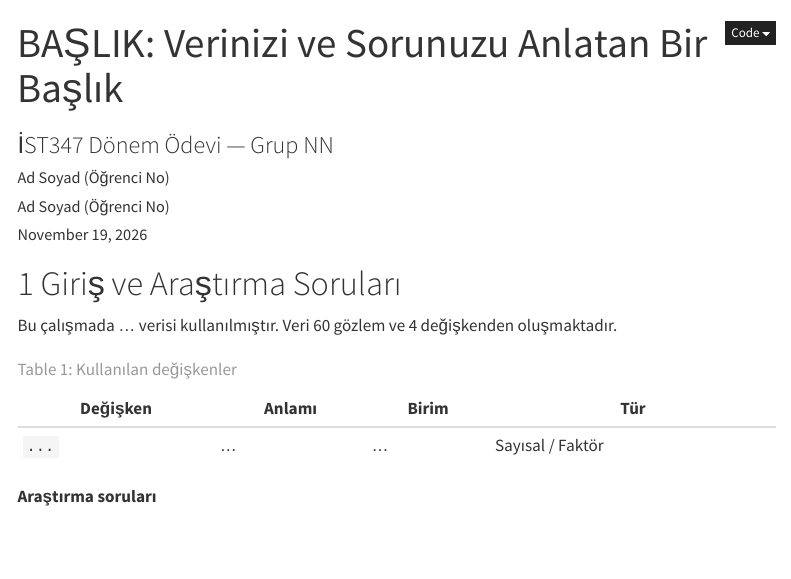
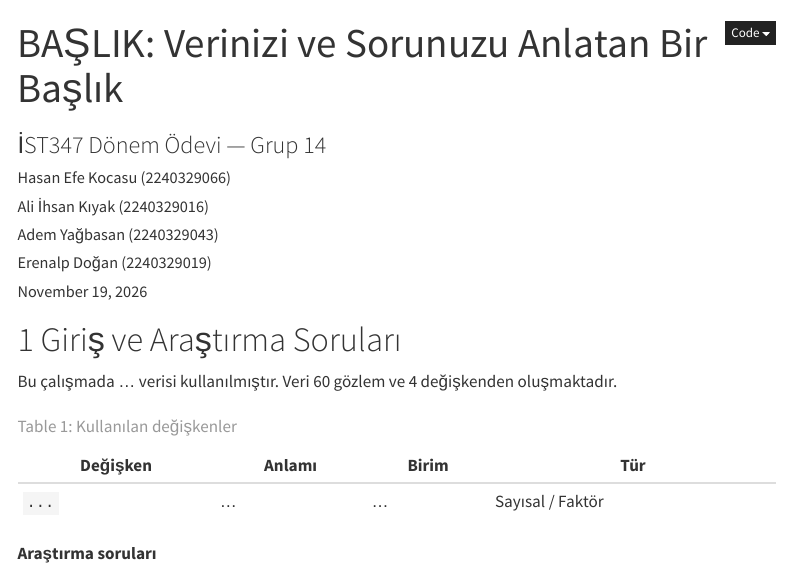
Before and after one commit to efekcss/5th-semester, a Quarto document (IST347_Ist_Analiz_Uygulamalari/odev_dosyasi/odevsablonu/rapor.qmd): the page in a window 1100 px wide, from its top. Rendered offline with R 4.5, knitr and Pandoc in place of Quarto, with nearby package versions; menus at the side of the page are left out.

```diff
--- a/IST347_Ist_Analiz_Uygulamalari/odev_dosyasi/genelodevsablonu/rapor.qmd
+++ b/IST347_Ist_Analiz_Uygulamalari/odev_dosyasi/odevsablonu/rapor.qmd
@@ -1,9 +1,11 @@
 ---
 title: "BAŞLIK: Verinizi ve Sorunuzu Anlatan Bir Başlık"
-subtitle: "İST347 Dönem Ödevi — Grup NN"
+subtitle: "İST347 Dönem Ödevi — Grup 14"
 author:
-  - "Ad Soyad (Öğrenci No)"
-  - "Ad Soyad (Öğrenci No)"
+  - "Hasan Efe Kocasu (2240329066)"
+  - "Ali İhsan Kıyak (2240329016)"
+  - "Adem Yağbasan (2240329043)"
+  - "Erenalp Doğan (2240329019)"
 date: today
 date-format: "D MMMM YYYY"
 lang: tr
```
Also changed, not shown: IST347_Ist_Analiz_Uygulamalari/odev_dosyasi/odevsablonu/sketchbook.R (added, +6 -0 lines), IST347_Ist_Analiz_Uygulamalari/odev_dosyasi/odevsablonu/sunum.qmd (renamed from IST347_Ist_Analiz_Uygulamalari/odev_dosyasi/genelodevsablonu/sunum.qmd, +2 -2 lines), IST309_Ornekleme/9w(16.11-22.11)/ist309_sistematik_uygulama.pdf (added), IST347_Ist_Analiz_Uygulamalari/odev_dosyasi/odevsablonu/akran_degerlendirme.csv (renamed from IST347_Ist_Analiz_Uygulamalari/odev_dosyasi/genelodevsablonu/akran_degerlendirme.csv), IST347_Ist_Analiz_Uygulamalari/odev_dosyasi/odevsablonu/hazirlik.R (renamed from IST347_Ist_Analiz_Uygulamalari/odev_dosyasi/genelodevsablonu/hazirlik.R), IST347_Ist_Analiz_Uygulamalari/odev_dosyasi/odevsablonu/rapor.html (added), IST347_Ist_Analiz_Uygulamalari/odev_dosyasi/odevsablonu/sunum.html (added), IST377_Non_par/ODEV/İST377 01-02- Güz Ödev-2026.pdf (added), 3 other files.
